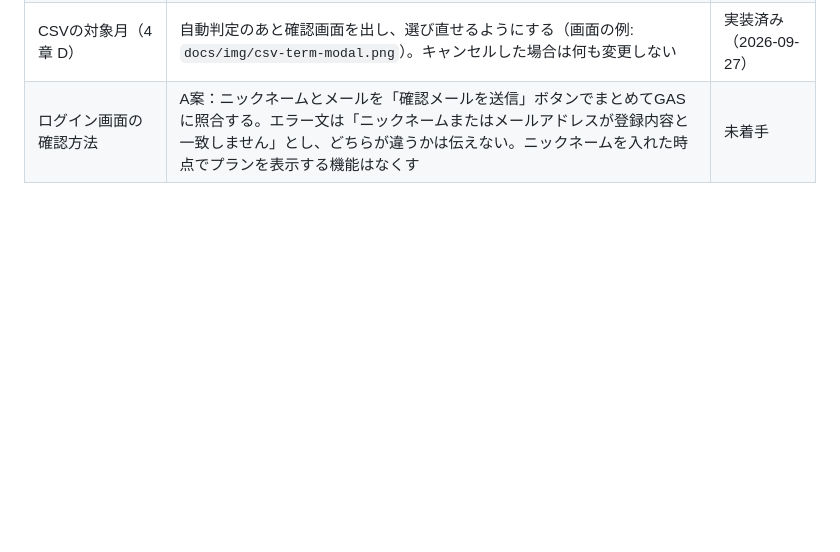
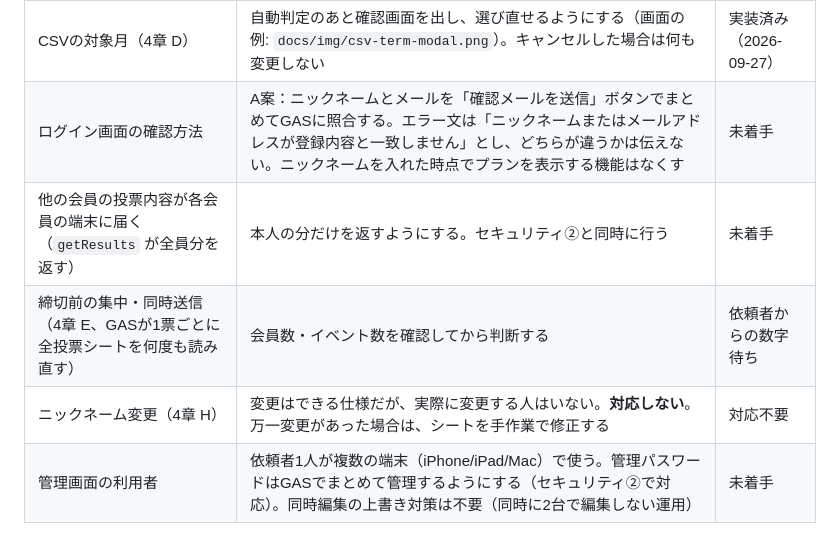
Before and after one commit to reasonholdings/iito-voting, a Markdown page: docs/handoff.md, the part around the change. Rendered like a GitHub page; blank space fills up the shorter version.

Commit message:
Record decisions on remaining concerns
Co-Authored-By: Claude Opus 5.5 <noreply@anthropic.com>
Claude-Session: https://claude.ai/code/session_019xpWVByg3D3j4qd11sAAAt

```diff
--- a/docs/handoff.md
+++ b/docs/handoff.md
@@ -148,3 +148,7 @@
 | 計算のずれ（4章 A・B） | GASに合わせて画面側を直す | 未着手 |
 | CSVの対象月（4章 D） | 自動判定のあと確認画面を出し、選び直せるようにする（画面の例: `docs/img/csv-term-modal.png`）。キャンセルした場合は何も変更しない | 実装済み（2026-09-27） |
 | ログイン画面の確認方法 | A案：ニックネームとメールを「確認メールを送信」ボタンでまとめてGASに照合する。エラー文は「ニックネームまたはメールアドレスが登録内容と一致しません」とし、どちらが違うかは伝えない。ニックネームを入れた時点でプランを表示する機能はなくす | 未着手 |
+| 他の会員の投票内容が各会員の端末に届く（`getResults` が全員分を返す） | 本人の分だけを返すようにする。セキュリティ②と同時に行う | 未着手 |
+| 締切前の集中・同時送信（4章 E、GASが1票ごとに全投票シートを何度も読み直す） | 会員数・イベント数を確認してから判断する | 依頼者からの数字待ち |
+| ニックネーム変更（4章 H） | 変更はできる仕様だが、実際に変更する人はいない。**対応しない**。万一変更があった場合は、シートを手作業で修正する | 対応不要 |
+| 管理画面の利用者 | 依頼者1人が複数の端末（iPhone/iPad/Mac）で使う。管理パスワードはGASでまとめて管理するようにする（セキュリティ②で対応）。同時編集の上書き対策は不要（同時に2台で編集しない運用） | 未着手 |
```
